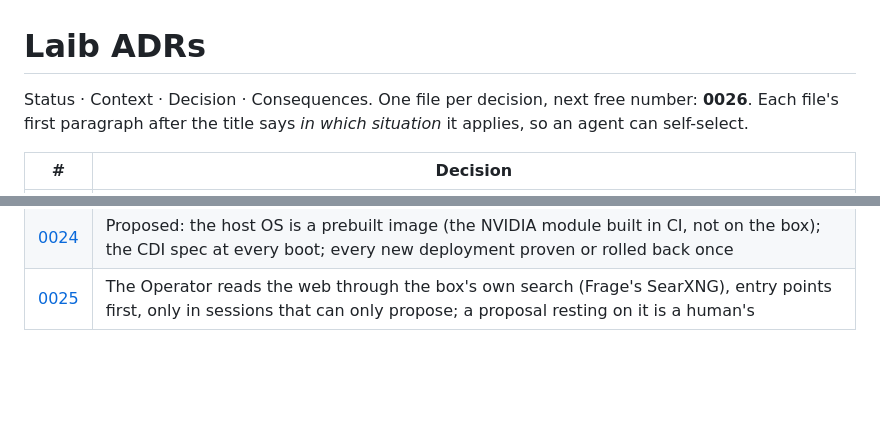
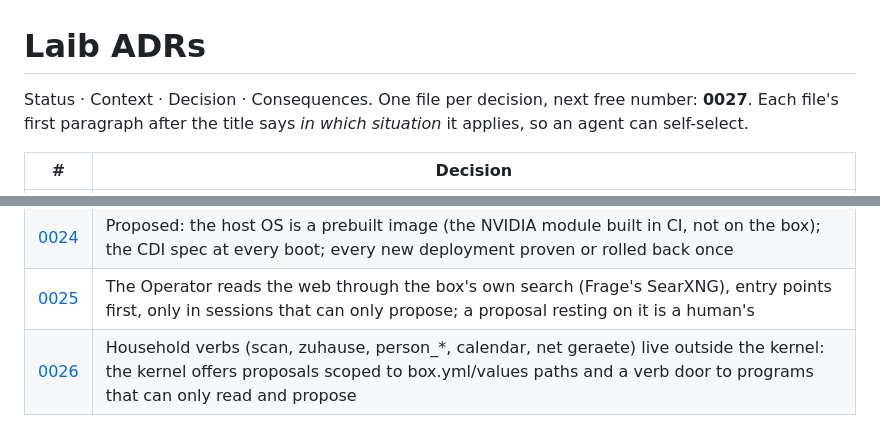
Before and after one commit to mdopp/laib, a Markdown page: docs/adr/README.md, 2 parts joined by grey strips. Rendered like a GitHub page; blank space fills up the shorter version.

Commit message:
docs(adr): 0026 household verbs live outside the kernel
Co-Authored-By: Claude Opus 5.5 (1M context) <noreply@anthropic.com>
Claude-Session: https://claude.ai/code/session_01BwyLzfvpkSQqAYSVijHBeR

```diff
--- a/docs/adr/README.md
+++ b/docs/adr/README.md
@@ -1,7 +1,7 @@
 # Laib ADRs
 
 Status · Context · Decision · Consequences. One file per decision, next free
-number: **0026**. Each file's first paragraph after the title says *in which
+number: **0027**. Each file's first paragraph after the title says *in which
 situation* it applies, so an agent can self-select.
 
 | # | Decision |
@@ -31,3 +31,4 @@ situation* it applies, so an agent can self-select.
 | [0023](0023-the-operator-has-its-own-budget-and-its-work-comes-in-skills.md) | The Operator has its own line budget (3,000, outside the kernel's cap, 15k since #309); its work comes in skills — declared files, active or paused in `policy.yml`, rights checked by the kernel |
 | [0024](0024-the-host-os-is-a-prebuilt-image-proven-at-boot.md) | Proposed: the host OS is a prebuilt image (the NVIDIA module built in CI, not on the box); the CDI spec at every boot; every new deployment proven or rolled back once |
 | [0025](0025-the-operator-reads-the-web-and-never-acts-on-it.md) | The Operator reads the web through the box's own search (Frage's SearXNG), entry points first, only in sessions that can only propose; a proposal resting on it is a human's |
+| [0026](0026-household-verbs-live-outside-the-kernel.md) | Household verbs (scan, zuhause, person_*, calendar, net geraete) live outside the kernel: the kernel offers proposals scoped to box.yml/values paths and a verb door to programs that can only read and propose |
```
Also changed, not shown: docs/adr/0026-household-verbs-live-outside-the-kernel.md (added, +69 -0 lines).
